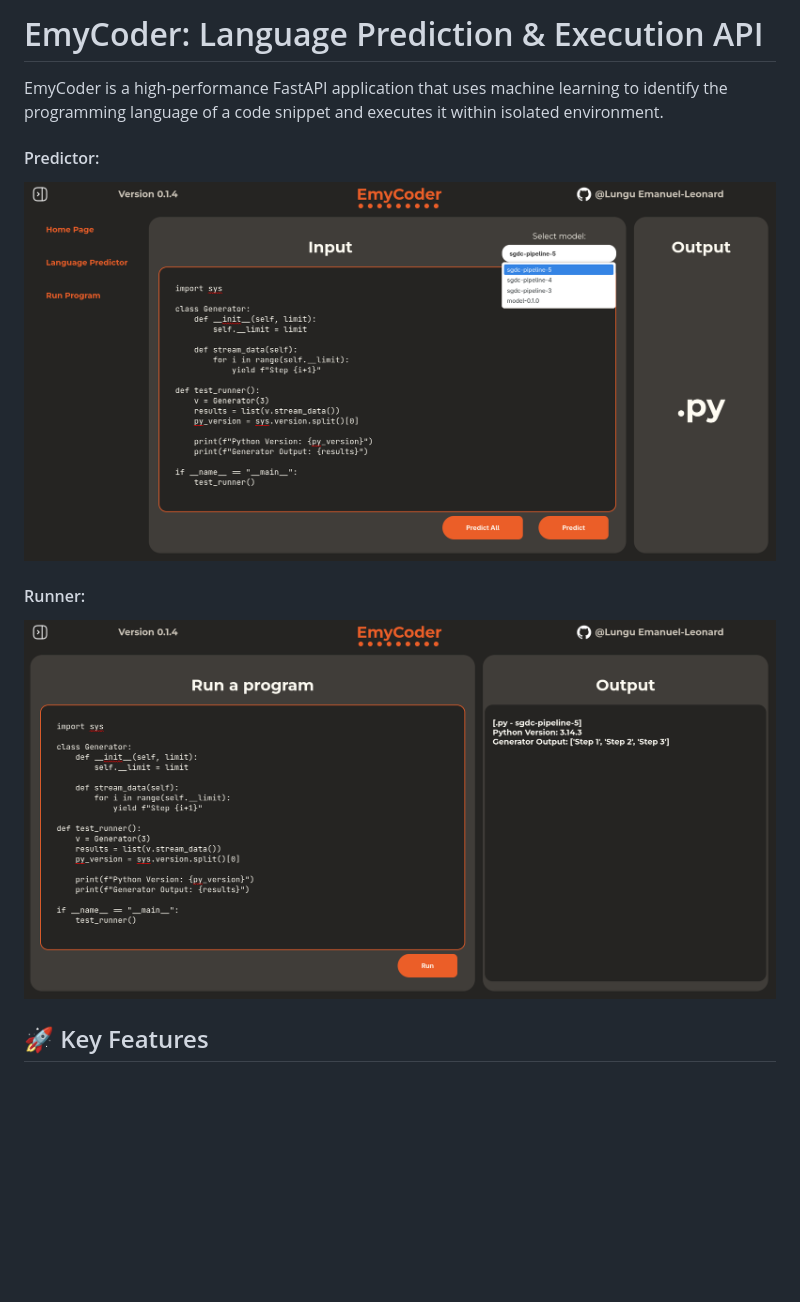
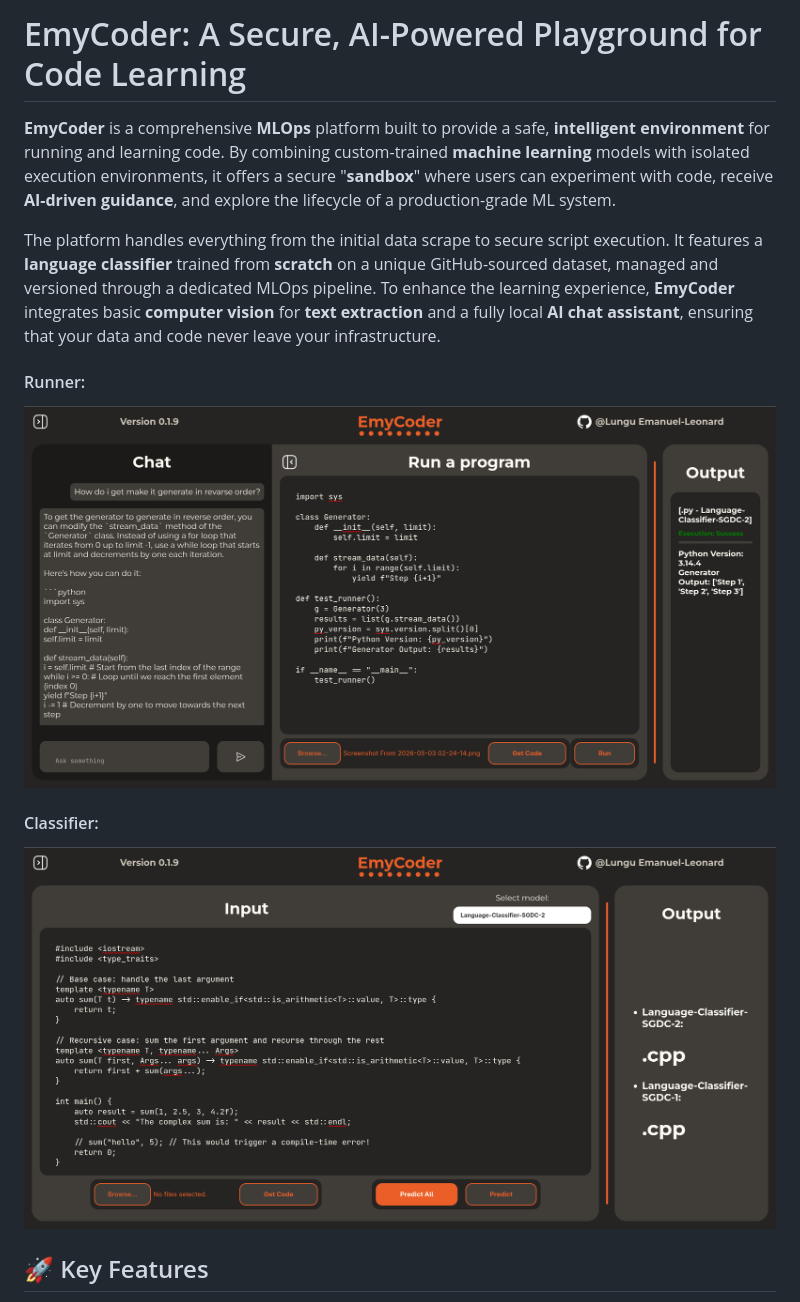
Before and after one commit to EmyLungu/EmyCoder, a Markdown page: README.md, the part around the change. Rendered like a GitHub page; pictures changed too: preview/classifier.png (added), preview/predictor.png (deleted), preview/runner.png; blank space fills up the shorter version.

```diff
--- a/README.md
+++ b/README.md
@@ -1,11 +1,14 @@
-# EmyCoder: Language Prediction & Execution API
+# EmyCoder: A Secure, AI-Powered Playground for Code Learning
 
-EmyCoder is a high-performance FastAPI application that uses machine learning to identify the programming language of a code snippet and executes it within isolated environment.
+**EmyCoder** is a comprehensive **MLOps** platform built to provide a safe, **intelligent environment** for running and learning code. By combining custom-trained **machine learning** models with isolated execution environments, it offers a secure "**sandbox**" where users can experiment with code, receive **AI-driven guidance**, and explore the lifecycle of a production-grade ML system.
 
-#### Predictor:
-![Predictor preview Image](preview/predictor.png)
+The platform handles everything from the initial data scrape to secure script execution. It features a **language classifier** trained from **scratch** on a unique GitHub-sourced dataset, managed and versioned through a dedicated MLOps pipeline. To enhance the learning experience, **EmyCoder** integrates basic **computer vision** for **text extraction** and a fully local **AI chat assistant**, ensuring that your data and code never leave your infrastructure.
+
 #### Runner:
 ![Runner preview Image](preview/runner.png)
+
+#### Classifier:
+![Predictor preview Image](preview/classifier.png)
 
 ## 🚀 Key Features
 
```
Also changed, not shown: 1 other file.
